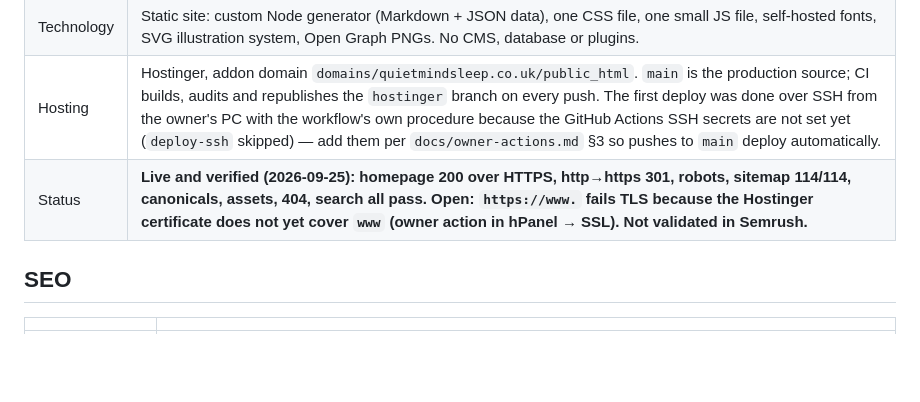
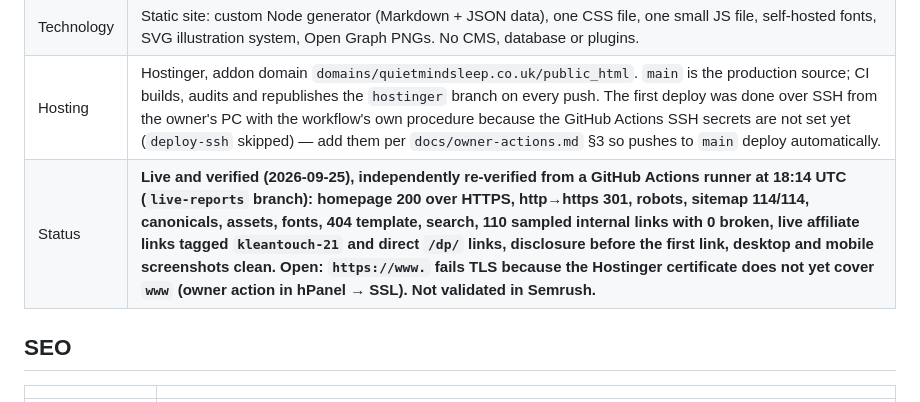
Before and after one commit to bigbossua/quietmindsleep, a Markdown page: docs/PROJECT-REPORT.md, the part around the change. GitHub-like rendering; blank space fills up the shorter version.

Commit message:
Project report: independent live verification from CI runner
Co-Authored-By: Claude Fable 5.1 <noreply@anthropic.com>
Claude-Session: https://claude.ai/code/session_01UfUJcM18zXT6f3jPSoCsWQ

```diff
--- a/docs/PROJECT-REPORT.md
+++ b/docs/PROJECT-REPORT.md
@@ -7,7 +7,7 @@
 | URL | https://quietmindsleep.co.uk — **LIVE** since 2026-09-25 (deployed commit `fd5fc54`). |
 | Technology | Static site: custom Node generator (Markdown + JSON data), one CSS file, one small JS file, self-hosted fonts, SVG illustration system, Open Graph PNGs. No CMS, database or plugins. |
 | Hosting | Hostinger, addon domain `domains/quietmindsleep.co.uk/public_html`. `main` is the production source; CI builds, audits and republishes the `hostinger` branch on every push. The first deploy was done over SSH from the owner's PC with the workflow's own procedure because the GitHub Actions SSH secrets are not set yet (`deploy-ssh` skipped) — add them per `docs/owner-actions.md` §3 so pushes to `main` deploy automatically. |
-| Status | **Live and verified (2026-09-25): homepage 200 over HTTPS, http→https 301, robots, sitemap 114/114, canonicals, assets, 404, search all pass. Open: `https://www.` fails TLS because the Hostinger certificate does not yet cover `www` (owner action in hPanel → SSL). Not validated in Semrush.** |
+| Status | **Live and verified (2026-09-25), independently re-verified from a GitHub Actions runner at 18:14 UTC (`live-reports` branch): homepage 200 over HTTPS, http→https 301, robots, sitemap 114/114, canonicals, assets, fonts, 404 template, search, 110 sampled internal links with 0 broken, live affiliate links tagged `kleantouch-21` and direct `/dp/` links, disclosure before the first link, desktop and mobile screenshots clean. Open: `https://www.` fails TLS because the Hostinger certificate does not yet cover `www` (owner action in hPanel → SSL). Not validated in Semrush.** |
 
 ## SEO
 
```
